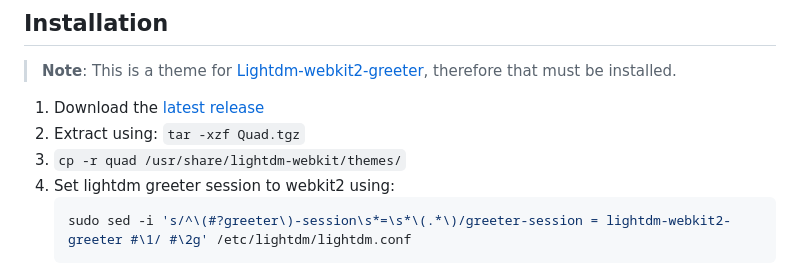
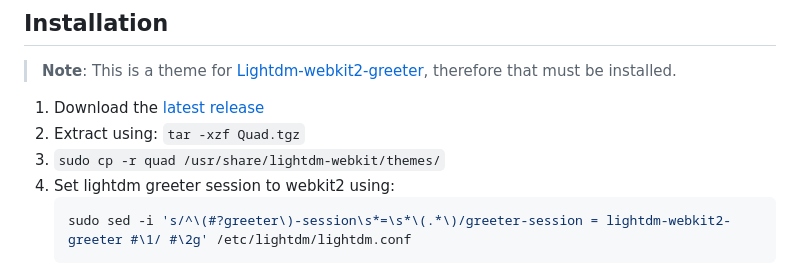
Before and after one commit to parham-dev27/Quad, a Markdown page: README.md, the part around the change. Rendered like a GitHub page.

Commit message:
Fix installation step

````diff
--- a/README.md
+++ b/README.md
@@ -41,7 +41,7 @@ Designed For Elite Hackers
 
 1. Download the [latest release](https://github.com/parham-dev27/Quad/releases)
 1. Extract using: `tar -xzf Quad.tgz`
-1. `cp -r quad /usr/share/lightdm-webkit/themes/`
+1. `sudo cp -r quad /usr/share/lightdm-webkit/themes/`
 1. Set lightdm greeter session to webkit2 using:
     ```sh
     sudo sed -i 's/^\(#?greeter\)-session\s*=\s*\(.*\)/greeter-session = lightdm-webkit2-greeter #\1/ #\2g' /etc/lightdm/lightdm.conf
````
